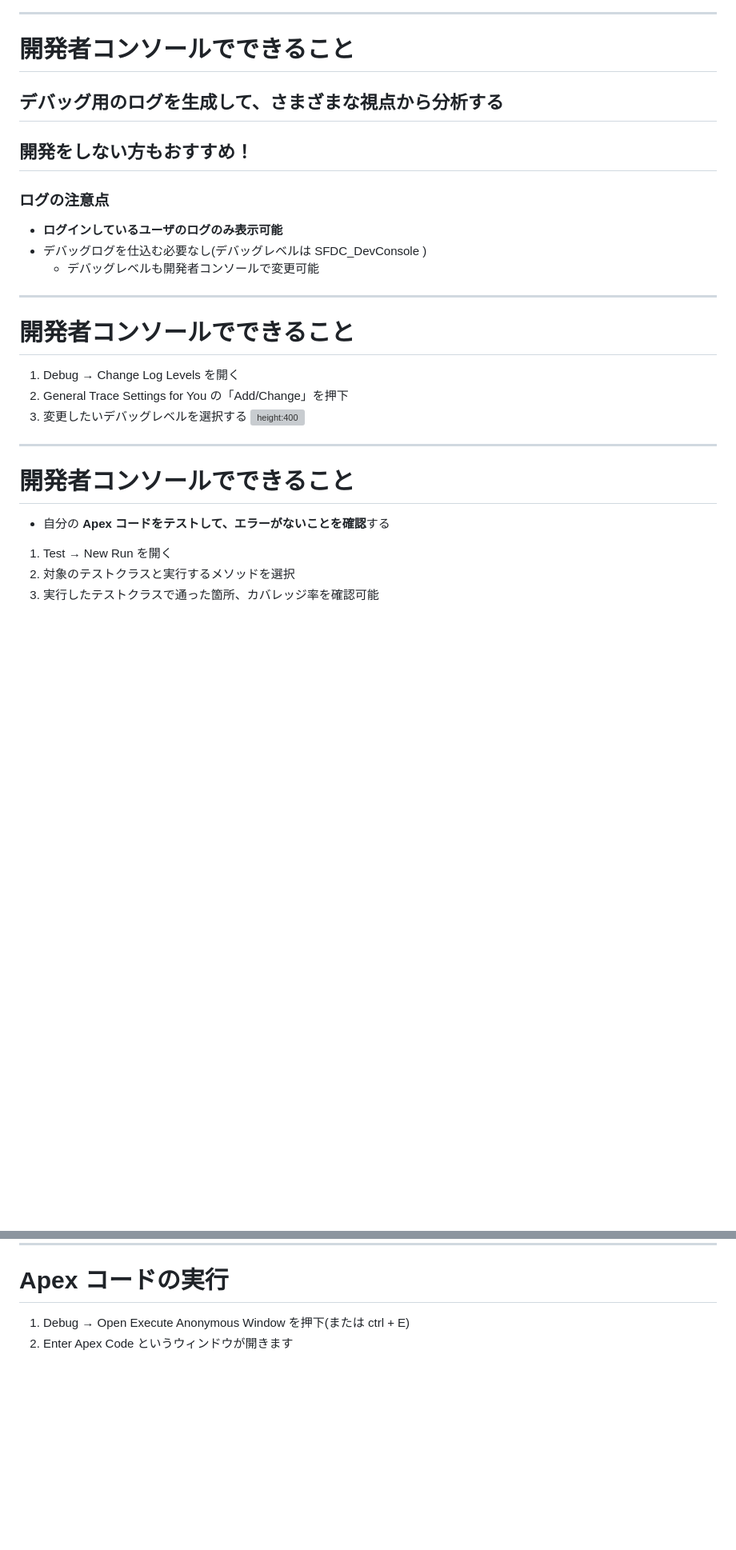
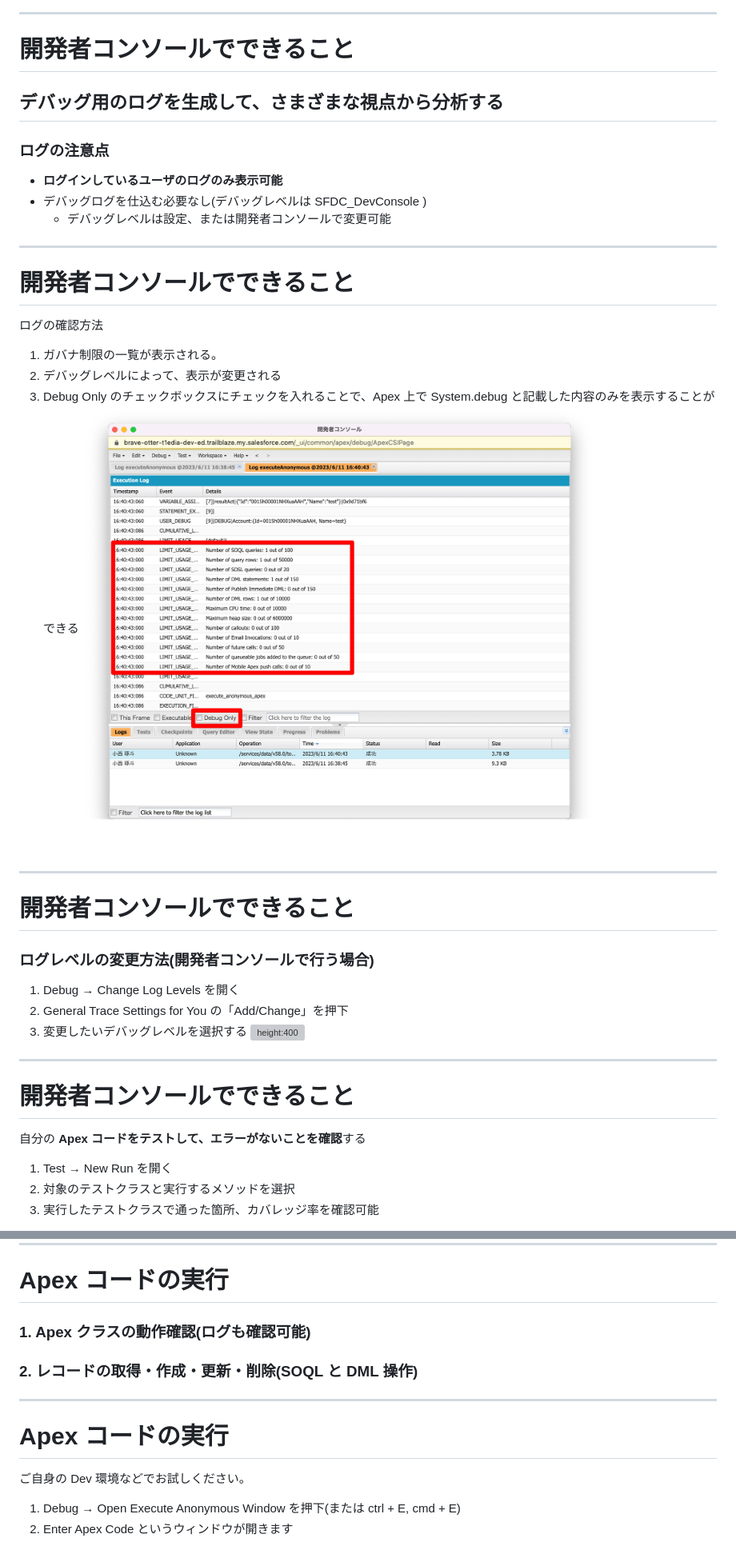
Before and after one commit to tkonishi5515/Developer_Console, a Markdown page: ja/index.md, 2 parts joined by grey strips. Shown: that part at 80% size. Rendered like a GitHub page; pictures changed too: ja/images/開発者コンソール_10.png (added); blank space fills up the shorter version; grey boxes are pictures that could not be loaded.

```diff
--- a/ja/index.md
+++ b/ja/index.md
@@ -148,17 +148,28 @@ theme: freud
 
 ## **デバッグ用のログを生成して、さまざまな視点から分析**する
 
-## 開発をしない方もおすすめ！
-
 ### ログの注意点
 
 - **ログインしているユーザのログのみ表示可能**
 - デバッグログを仕込む必要なし(デバッグレベルは SFDC_DevConsole )
-  - デバッグレベルも開発者コンソールで変更可能
+  - デバッグレベルは設定、または開発者コンソールで変更可能
 
 ---
 
 # 開発者コンソールでできること
+
+ログの確認方法
+
+1. ガバナ制限の一覧が表示される。
+2. デバッグレベルによって、表示が変更される
+3. Debug Only のチェックボックスにチェックを入れることで、Apex 上で System.debug と記載した内容のみを表示することができる
+   ![height:385](images/開発者コンソール_10.png)
+
+---
+
+# 開発者コンソールでできること
+
+### ログレベルの変更方法(開発者コンソールで行う場合)
 
 1. Debug → Change Log Levels を開く
 2. General Trace Settings for You の「Add/Change」を押下
@@ -169,7 +180,7 @@ theme: freud
 
 # 開発者コンソールでできること
 
-- 自分の **Apex コードをテストして、エラーがないことを確認**する
+自分の **Apex コードをテストして、エラーがないことを確認**する
 
 1. Test → New Run を開く
 2. 対象のテストクラスと実行するメソッドを選択
@@ -193,7 +204,17 @@ theme: freud
 
 # Apex コードの実行
 
-1. Debug → Open Execute Anonymous Window を押下(または ctrl + E)
+### 1. Apex クラスの動作確認(ログも確認可能)
+
+### 2. レコードの取得・作成・更新・削除(SOQL と DML 操作)
+
+---
+
+# Apex コードの実行
+
+ご自身の Dev 環境などでお試しください。
+
+1. Debug → Open Execute Anonymous Window を押下(または ctrl + E, cmd + E)
 2. Enter Apex Code というウィンドウが開きます
 
 ![height:400](images/開発者コンソール_09.png)
```
Also changed, not shown: other parts of ja/index.md (+4 -8 lines), 1 other file.
